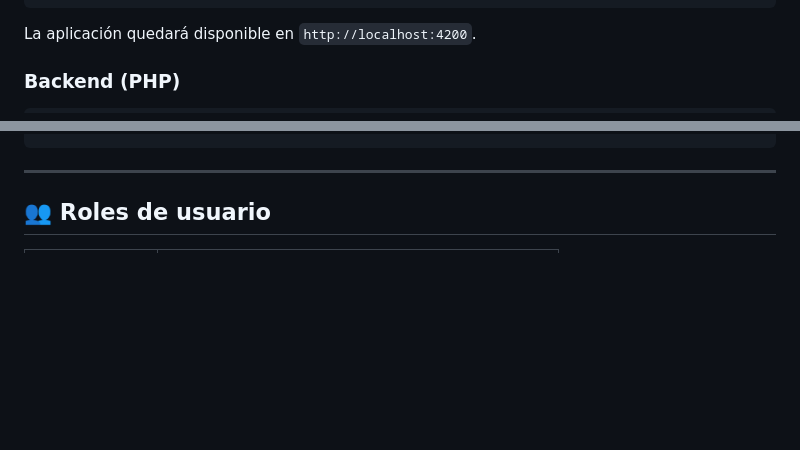
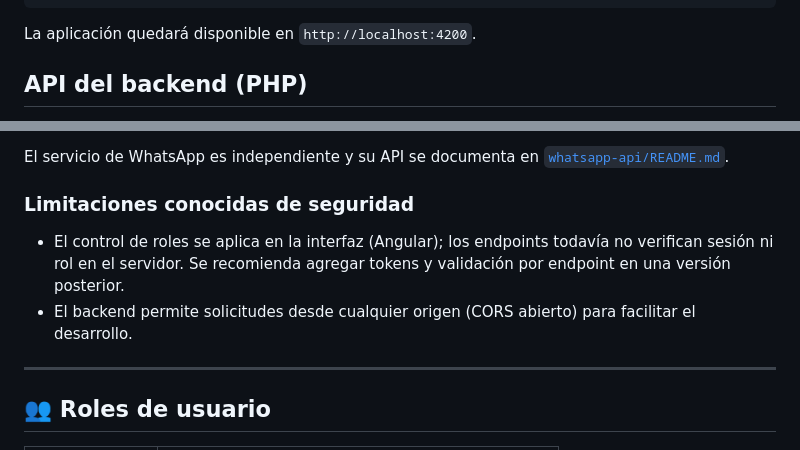
Before and after one commit to saulfragua/rutalan, a Markdown page: README.md, 2 parts joined by grey strips. Rendered like a GitHub page; blank space fills up the shorter version.

```diff
--- a/README.md
+++ b/README.md
@@ -96,5 +96,5 @@ ng serve
 
 La aplicación quedará disponible en `http://localhost:4200`.
 
-### Backend (PHP)
+## API del backend (PHP)
 
@@ -107,3 +127,10 @@ La aplicación quedará disponible en `http://localhost:4200`.
+El servicio de WhatsApp es independiente y su API se documenta en [`whatsapp-api/README.md`](whatsapp-api/README.md).
+
+### Limitaciones conocidas de seguridad
+
+- El control de roles se aplica en la interfaz (Angular); los endpoints todavía no verifican sesión ni rol
+  en el servidor. Se recomienda agregar tokens y validación por endpoint en una versión posterior.
+- El backend permite solicitudes desde cualquier origen (CORS abierto) para facilitar el desarrollo.
 
 ---
 
```
Also changed, not shown: other parts of README.md (+26 -6 lines).
